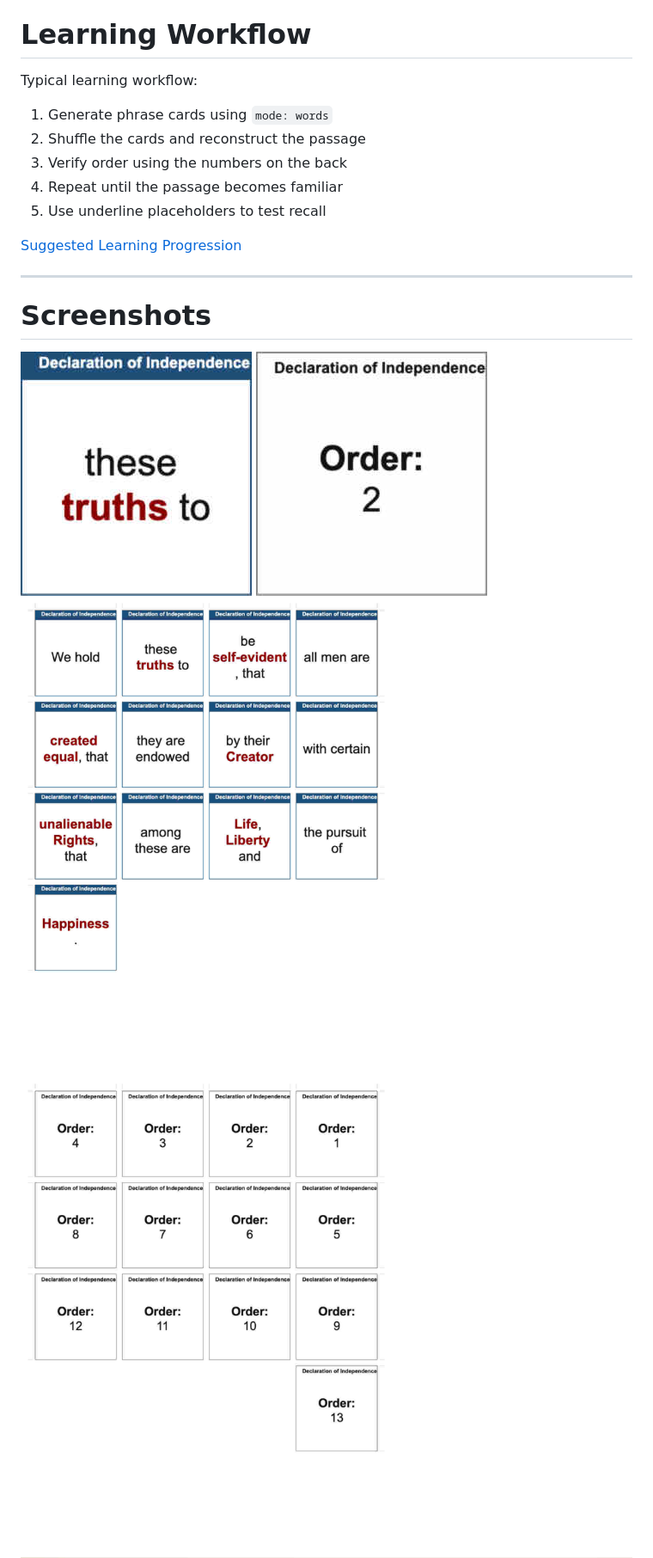
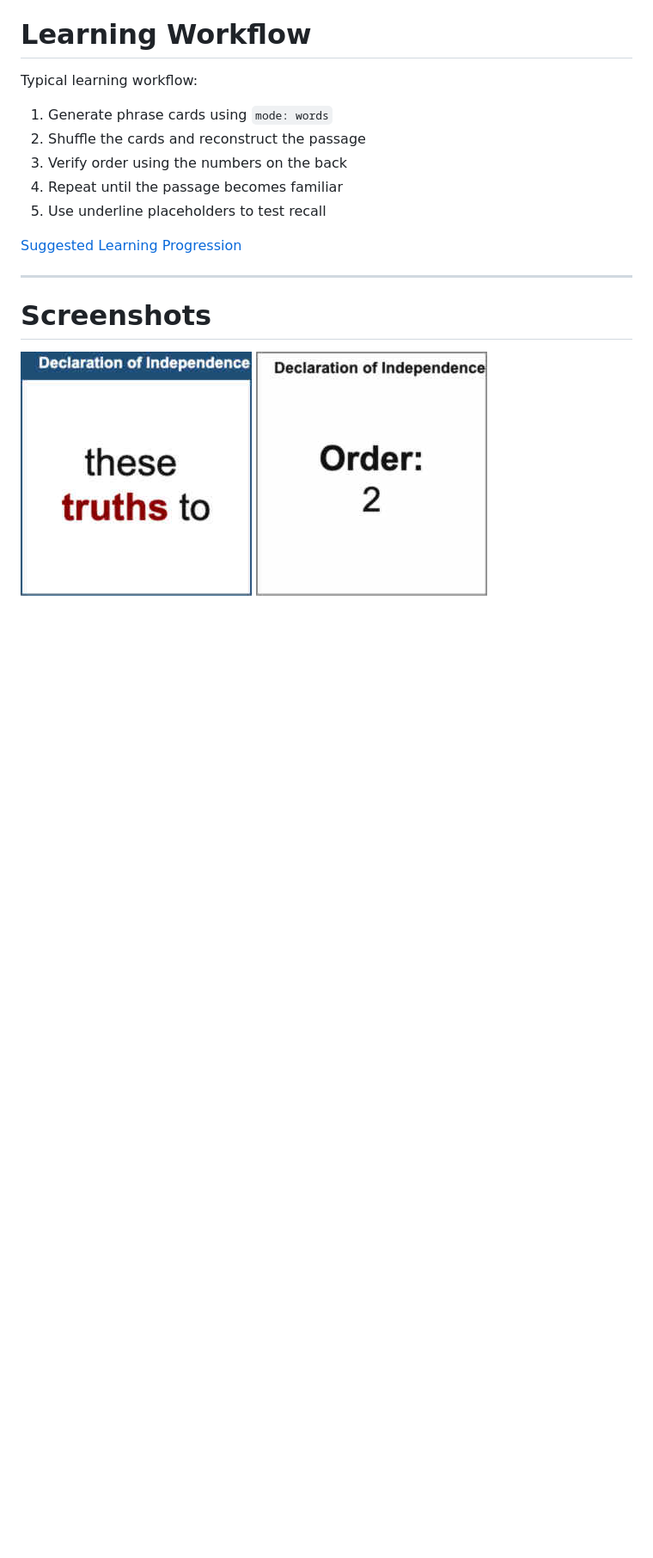
Before and after one commit to lewismoten/Flash-Card-Sheet-Maker, a Markdown page: README.md, the part around one of its changes. Shown at 86% size. Rendered like a GitHub page; blank space fills up the shorter version.

```diff
--- a/README.md
+++ b/README.md
@@ -37,6 +37,4 @@ Typical learning workflow:
 
 ![Card 2 (front)](docs/card-2-front.jpg)
 ![Card 2 (back)](docs/card-2-back.jpg)
-![Card Fronts](docs/card-fronts.jpg)
-![Card Backs](docs/card-backs.jpg)
 ![Web Interface](docs/screenshot.jpg)
```
Also changed, not shown: other parts of README.md (+3 -0 lines).
